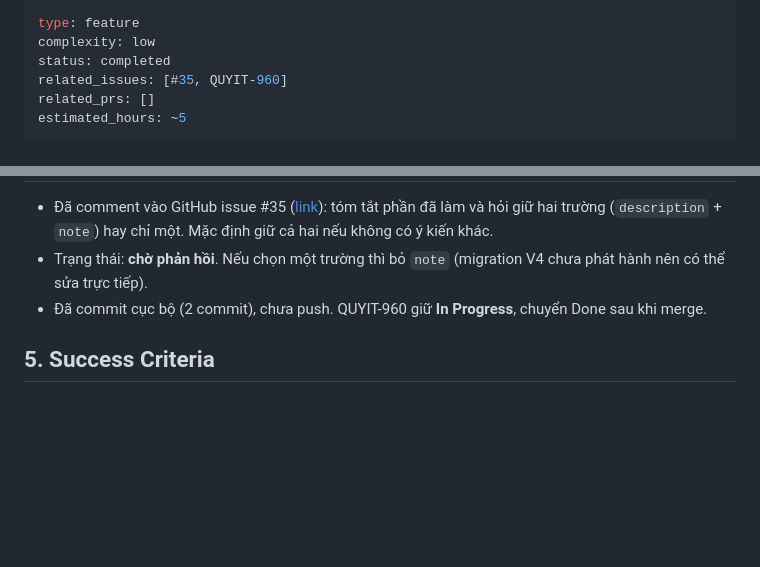
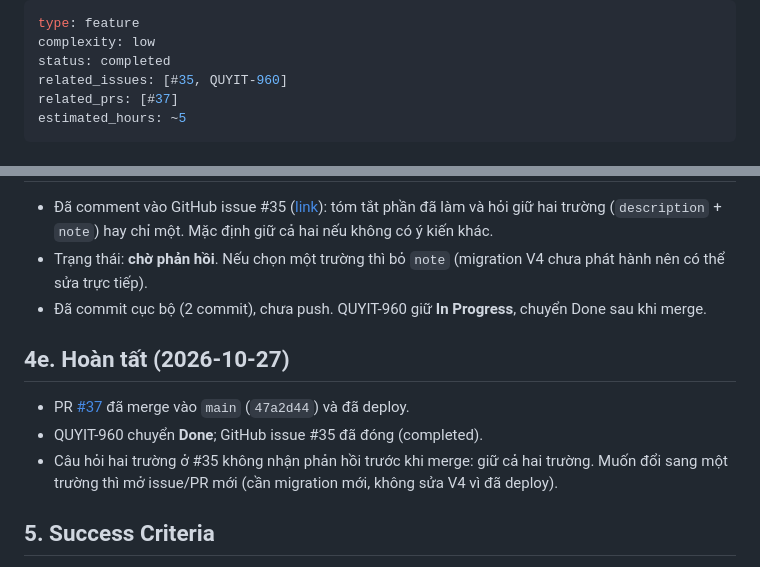
Before and after one commit to nguyenquy0710/Webhook-MockAPI, a Markdown page: plans/2026-10-27-api-config-description-planning.md, 2 parts joined by grey strips. Rendered like a GitHub page; blank space fills up the shorter version.

Commit message:
docs(plans): mark #35 merged and deployed
Co-Authored-By: Claude Sonnet 5.5 <noreply@anthropic.com>

```diff
--- a/plans/2026-10-27-api-config-description-planning.md
+++ b/plans/2026-10-27-api-config-description-planning.md
@@ -3,7 +3,7 @@ type: feature
 complexity: low
 status: completed
 related_issues: [#35, QUYIT-960]
-related_prs: []
+related_prs: [#37]
 estimated_hours: ~5
 ---
 
@@ -122,6 +122,12 @@ Phương án không chọn: lưu ghi chú trong `responseHeaders` hoặc bảng
 - Trạng thái: **chờ phản hồi**. Nếu chọn một trường thì bỏ `note` (migration V4 chưa phát hành nên có thể sửa trực tiếp).
 - Đã commit cục bộ (2 commit), chưa push. QUYIT-960 giữ **In Progress**, chuyển Done sau khi merge.
 
+## 4e. Hoàn tất (2026-10-27)
+
+- PR [#37](https://github.com/nguyenquy0710/Webhook-MockAPI/pull/37) đã merge vào `main` (`47a2d44`) và đã deploy.
+- QUYIT-960 chuyển **Done**; GitHub issue #35 đã đóng (completed).
+- Câu hỏi hai trường ở #35 không nhận phản hồi trước khi merge: giữ cả hai trường. Muốn đổi sang một trường thì mở issue/PR mới (cần migration mới, không sửa V4 vì đã deploy).
+
 ## 5. Success Criteria
 
 - [x] Tạo và sửa endpoint với `description`/`note` hoặc để trống đều thành công. (đã kiểm tra thủ công trên app thật)
```
